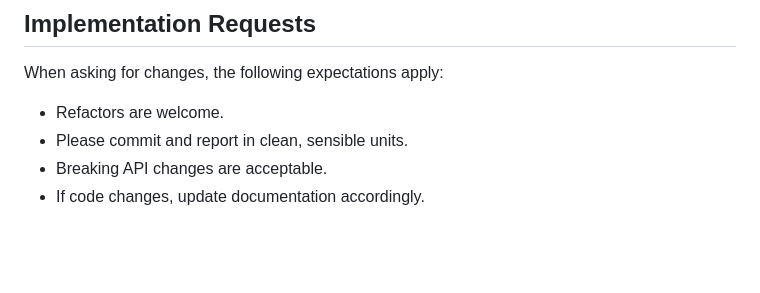
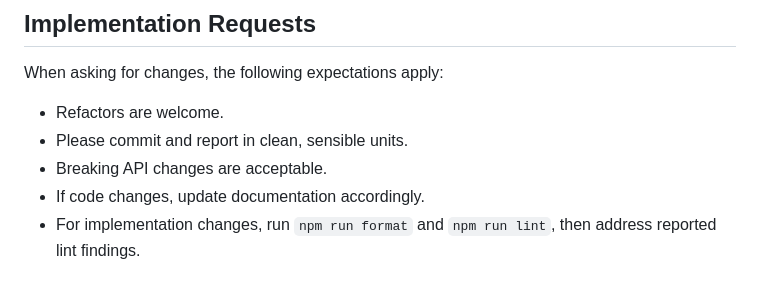
Before and after one commit to stc1988/moddable-m5chain, a Markdown page: AGENTS.md, the part around the change. Rendered like a GitHub page; blank space fills up the shorter version.

Commit message:
docs: add format and lint workflow to AGENTS.md

```diff
--- a/AGENTS.md
+++ b/AGENTS.md
@@ -164,3 +164,4 @@ When asking for changes, the following expectations apply:
 - Please commit and report in clean, sensible units.
 - Breaking API changes are acceptable.
 - If code changes, update documentation accordingly.
+- For implementation changes, run `npm run format` and `npm run lint`, then address reported lint findings.
```
